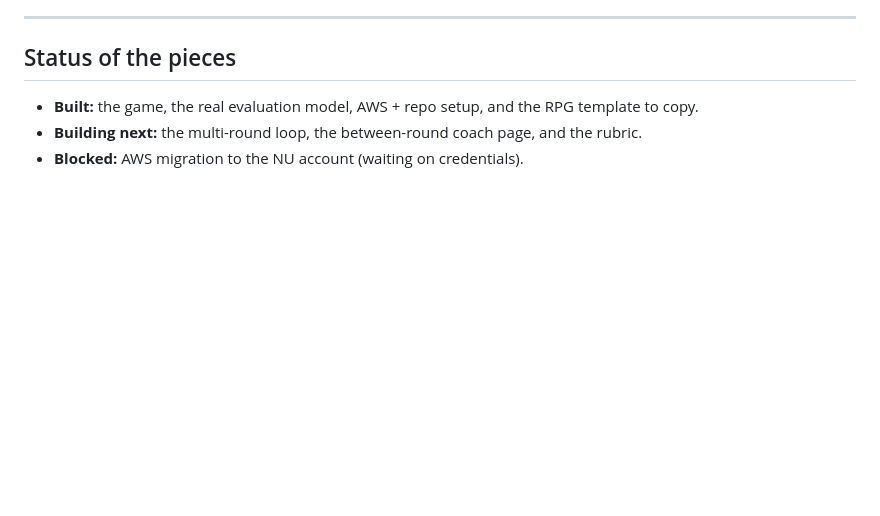
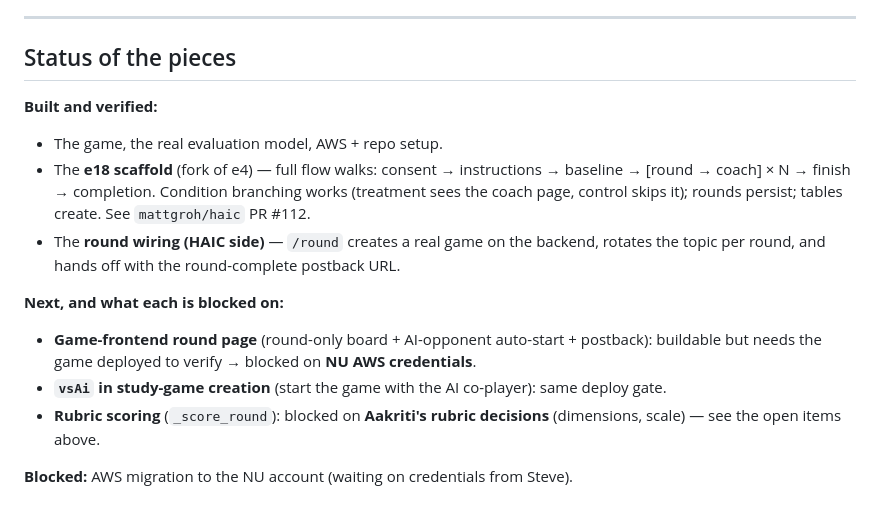
Before and after one commit to coreyczhang/argument-coaching-study, a Markdown page: docs/STUDY_SPEC.md, the part around the change. Rendered like a GitHub page; blank space fills up the shorter version.

Commit message:
Update status: e18 scaffold + round wiring done; remaining pieces and their blockers
Co-Authored-By: Claude Opus 4.8 <noreply@anthropic.com>

```diff
--- a/docs/STUDY_SPEC.md
+++ b/docs/STUDY_SPEC.md
@@ -114,6 +114,19 @@ taken) once assigned.
 
 ## Status of the pieces
 
-- **Built:** the game, the real evaluation model, AWS + repo setup, and the RPG template to copy.
-- **Building next:** the multi-round loop, the between-round coach page, and the rubric.
-- **Blocked:** AWS migration to the NU account (waiting on credentials).
+**Built and verified:**
+- The game, the real evaluation model, AWS + repo setup.
+- The **e18 scaffold** (fork of e4) — full flow walks: consent → instructions → baseline →
+  [round → coach] × N → finish → completion. Condition branching works (treatment sees the
+  coach page, control skips it); rounds persist; tables create. See `mattgroh/haic` PR #112.
+- The **round wiring (HAIC side)** — `/round` creates a real game on the backend, rotates
+  the topic per round, and hands off with the round-complete postback URL.
+
+**Next, and what each is blocked on:**
+- **Game-frontend round page** (round-only board + AI-opponent auto-start + postback):
+  buildable but needs the game deployed to verify → blocked on **NU AWS credentials**.
+- **`vsAi` in study-game creation** (start the game with the AI co-player): same deploy gate.
+- **Rubric scoring** (`_score_round`): blocked on **Aakriti's rubric decisions** (dimensions,
+  scale) — see the open items above.
+
+**Blocked:** AWS migration to the NU account (waiting on credentials from Steve).
```
